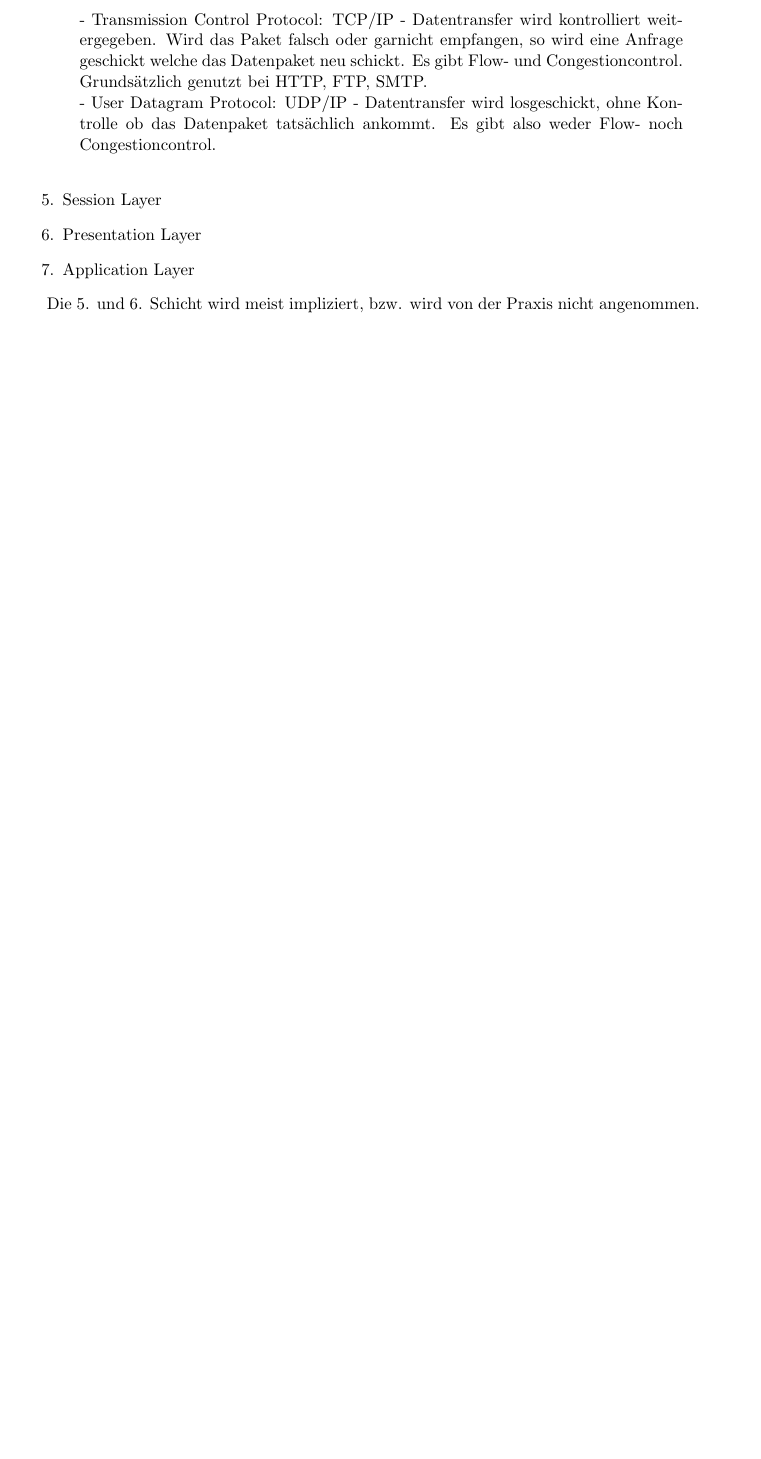
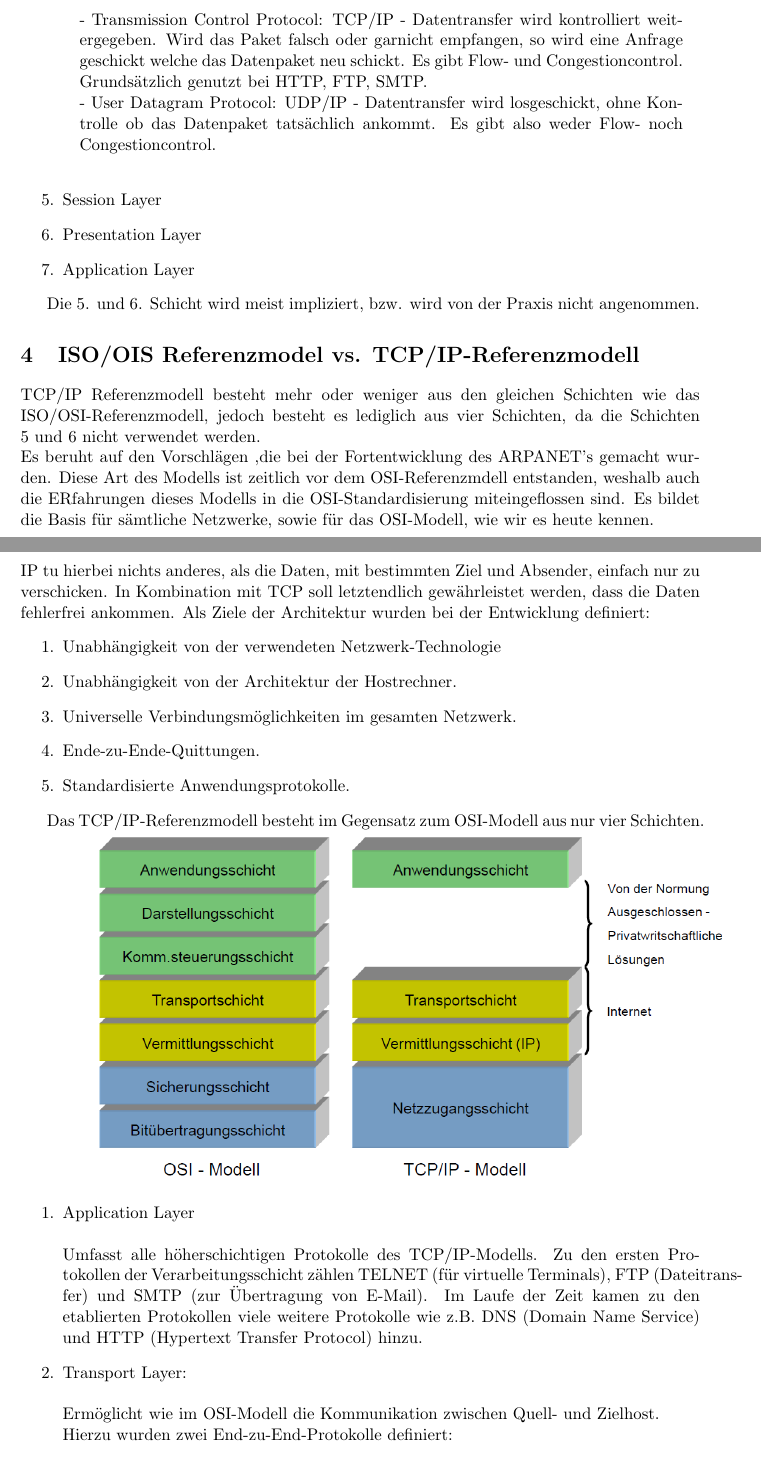
Before and after one commit to muhi28/computer-networks-pr, a LaTeX document (UE2/mainTeX.tex, which reads UE2/2.4/ISO_OSI_vs_TCP_IPRefModel.tex): part of page 6 of 6 before the commit and two parts of pages 6 and 7 of 9 after it, the two joined at a grey line, cut so that both start at the same text, the shorter picture padded with empty space. Compiled offline with pdfLaTeX.

Commit message:
Add UE2.4

```diff
--- /dev/null
+++ b/UE2/2.4/ISO_OSI_vs_TCP_IPRefModel.tex
@@ -0,0 +1,68 @@
+%%
+%% Author: muhamed
+%% 27.10.17
+%%
+
+% Preamble
+\documentclass[11pt]{article}
+
+% Packages
+\usepackage{a4wide}
+\usepackage[utf8]{inputenc}
+\usepackage[ngerman]{babel}
+\usepackage{scrextend}      % Intending
+\usepackage{graphicx}
+
+
+% Document
+\begin{document}
+
+    \section{ISO/OIS Referenzmodel vs. TCP/IP-Referenzmodell}
+    TCP/IP Referenzmodell besteht mehr oder weniger aus den gleichen Schichten
+    wie das ISO/OSI-Referenzmodell, jedoch besteht es lediglich aus vier Schichten,
+    da die Schichten 5 und 6 nicht verwendet werden.\\
+    Es beruht auf den Vorschlägen ,die bei der Fortentwicklung des ARPANET's
+    gemacht wurden.
+    Diese Art des Modells ist zeitlich vor dem OSI-Referenzmdell entstanden, weshalb
+    auch die ERfahrungen dieses Modells in die OSI-Standardisierung miteingeflossen sind.
+    Es bildet die Basis für sämtliche Netzwerke, sowie für das OSI-Modell, wie wir es heute
+    kennen. \\\\
+    IP tu hierbei nichts anderes, als die Daten, mit bestimmten Ziel und Absender, einfach
+    nur zu verschicken. In Kombination mit TCP soll letztendlich gewährleistet werden,
+    dass die Daten fehlerfrei ankommen.
+    Als Ziele der Architektur wurden bei der Entwicklung definiert:
+    \begin{enumerate}
+
+        \item{Unabhängigkeit von der verwendeten Netzwerk-Technologie}
+
+        \item{Unabhängigkeit von der Architektur der Hostrechner. }
+
+        \item{Universelle Verbindungsmöglichkeiten im gesamten Netzwerk. }
+
+        \item{Ende-zu-Ende-Quittungen. }
+
+        \item{Standardisierte Anwendungsprotokolle.}
+
+    \end{enumerate}
+
+
+
+    Das TCP/IP-Referenzmodell besteht im Gegensatz zum OSI-Modell aus nur vier Schichten.
+
+    \includegraphics[width = \textwidth]{tcp_ip_model.png}
+
+    % TODO: Search for protocol examples
+
+    \begin{enumerate}
+
+        \item{Application Layer}\\\\
+        Umfasst alle höherschichtigen Protokolle des TCP/IP-Modells.
+        Zu den ersten Protokollen der Verarbeitungsschicht zählen TELNET (für virtuelle Terminals),
+        FTP (Dateitransfer) und SMTP (zur Übertragung von E-Mail).
+        Im Laufe der Zeit kamen zu den etablierten Protokollen viele weitere Protokolle wie z.B.
+        DNS (Domain Name Service) und HTTP (Hypertext Transfer Protocol) hinzu.
+
+
+        \item Transport Layer:\\\\
+        Ermöglicht wie im OSI-Modell die Kommunikation zwischen Quell- und Zielhost.\\
+        Hierzu wurden zwei End-zu-End-Protokolle definiert:\\
```
Also changed, not shown: UE2/mainTeX.tex (+2 -2 lines), UE2/2.4/ISO_OSI_vs_TCP_IPRefModel.pdf (added), UE2/2.4/images.png (added), UE2/2.4/tcp-three-way-handshake.jpg (added), UE2/2.4/tcp_ip_model.png (added), UE2/2.4/tcpopen3way.png (added), UE2/mainTeX.pdf, UE2/2.4/ISO_OSI_vs_TCP_IPRefModel.tex (53 more changed lines), 2 other files.
